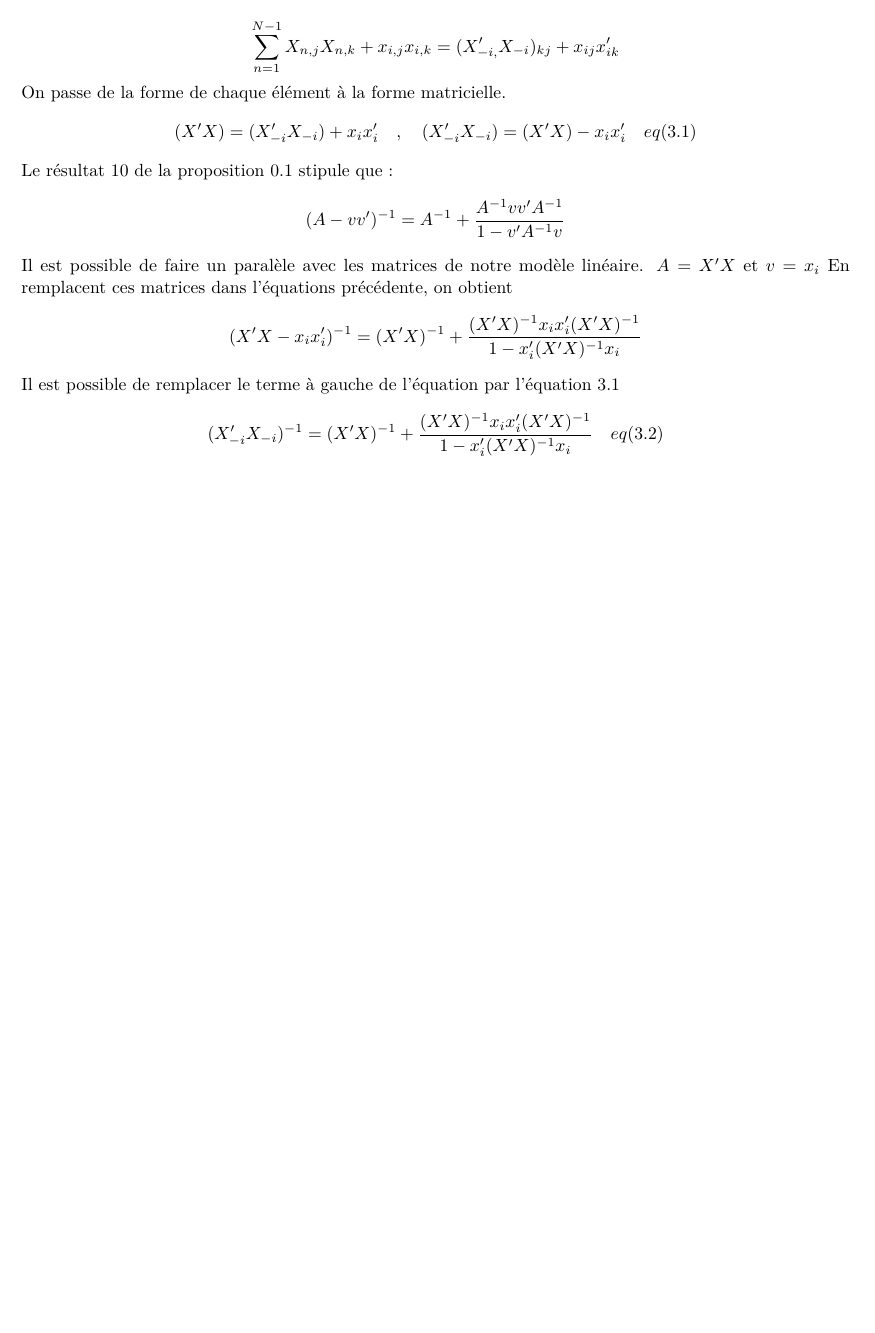
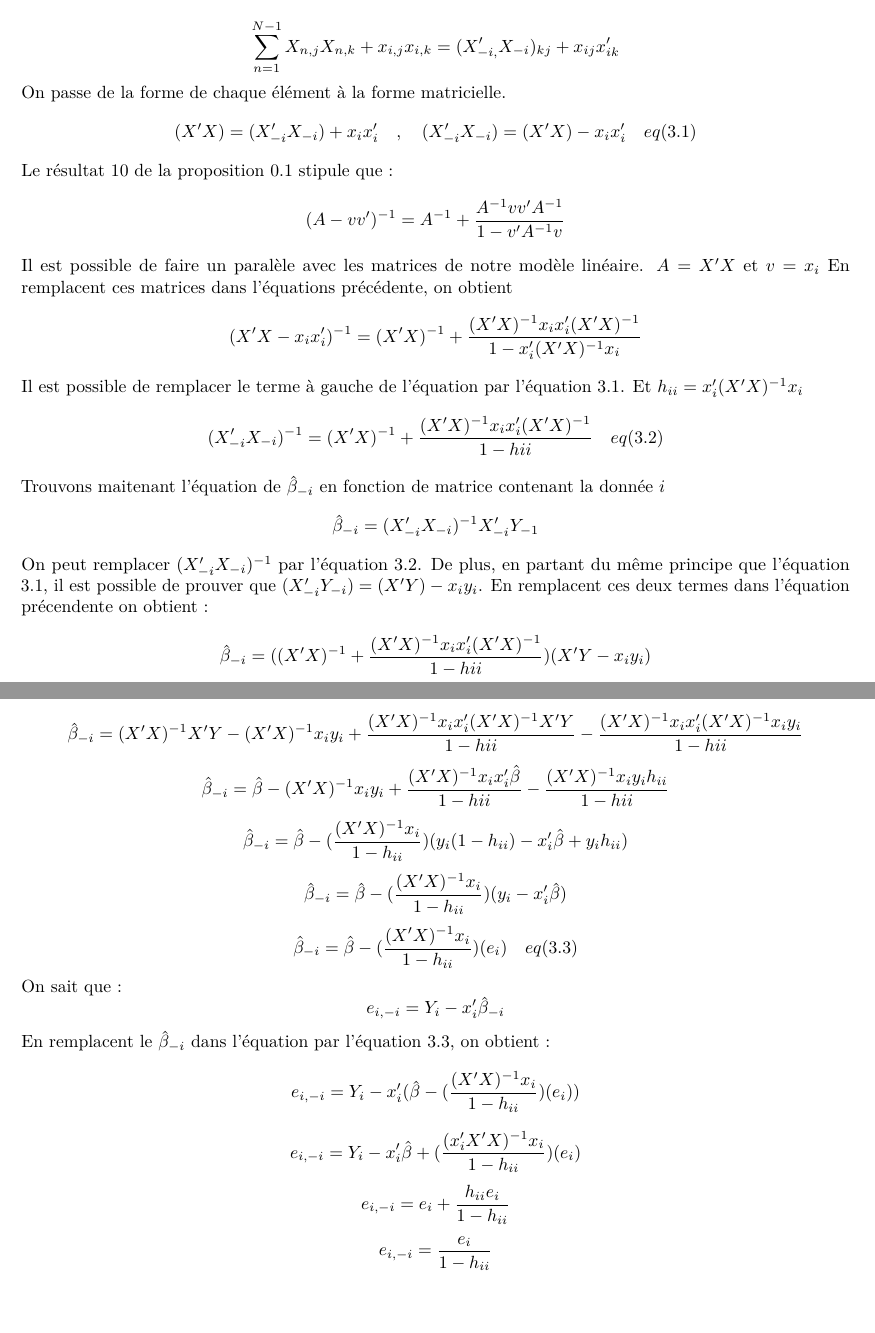
Before and after one commit to William-Bourget/Devoir-1-SIT-7120, an R Markdown document (Fichiers/R/TP - Chap3.Rmd): part of the page before the commit and two parts of pages 1 and 2 of 2 after it, the two joined at a grey line, cut so that both start at the same text, the shorter picture padded with empty space. Rendered offline with R 4.5, knitr and Pandoc, then LaTeX, with nearby package versions.

Commit message:
fin de la preuve et ajout du pdf

```diff
--- a/Fichiers/R/TP - Chap3.Rmd
+++ b/Fichiers/R/TP - Chap3.Rmd
@@ -21,5 +21,21 @@ $$ (A -vv')^{-1} = A^{-1} + \frac{A^{-1}vv'A^{-1}}{1-v'A^{-1}v} $$
 Il est possible de faire un paralèle avec les matrices de notre modèle linéaire. $A = X'X$ et $v = x_i$
 En remplacent ces matrices dans l'équations précédente, on obtient
 $$ (X'X - x_ix_i')^{-1} = (X'X)^{-1} + \frac{(X'X)^{-1} x_ix_i' (X'X)^{-1}}{1-x_i'(X'X)^{-1}x_i} $$
-Il est possible de remplacer le terme à gauche de l'équation par l'équation 3.1
-$$ (X'_{-i}X_{-i})^{-1} = (X'X)^{-1} + \frac{(X'X)^{-1} x_ix_i' (X'X)^{-1}}{1-x_i'(X'X)^{-1}x_i}  \  \ \ eq(3.2) $$
+Il est possible de remplacer le terme à gauche de l'équation par l'équation 3.1. Et $h_{ii} = x_i'(X'X)^{-1}x_i$
+$$ (X'_{-i}X_{-i})^{-1} = (X'X)^{-1} + \frac{(X'X)^{-1} x_ix_i' (X'X)^{-1}}{1-hii}  \  \ \ eq(3.2) $$
+Trouvons maitenant l'équation de $\hat{\beta}_{-i}$ en fonction de matrice contenant la donnée $i$
+$$ \hat{\beta}_{-i} =  (X'_{-i}X_{-i})^{-1} X'_{-i}Y_{-1} $$
+On peut remplacer $(X'_{-i}X_{-i})^{-1}$ par l'équation 3.2. De plus, en partant du même principe que l'équation 3.1, il est possible de prouver que $(X'_{-i}Y_{-i}) = (X'Y) - x_iy_i$. En remplacent ces deux termes dans l'équation précendente on obtient :
+$$ \hat{\beta}_{-i} = ((X'X)^{-1} + \frac{(X'X)^{-1} x_ix_i' (X'X)^{-1}}{1-hii})(X'Y - x_iy_i)  $$
+$$ \hat{\beta}_{-i} = (X'X)^{-1}X'Y - (X'X)^{-1}x_iy_i + \frac{(X'X)^{-1} x_ix_i' (X'X)^{-1}X'Y}{1-hii} - \frac{(X'X)^{-1} x_ix_i' (X'X)^{-1}x_iy_i}{1-hii} $$
+$$ \hat{\beta}_{-i} = \hat{\beta} - (X'X)^{-1}x_iy_i +  \frac{(X'X)^{-1} x_ix_i'\hat{\beta}}{1-hii} - \frac{(X'X)^{-1} x_iy_ih_{ii}}{1-hii} $$
+$$ \hat{\beta}_{-i} = \hat{\beta} - (\frac{(X'X)^{-1}x_i}{1-h_{ii}})(y_i(1-h_{ii}) - x_i'\hat{\beta} + y_ih_{ii}) $$
+$$ \hat{\beta}_{-i} = \hat{\beta} - (\frac{(X'X)^{-1}x_i}{1-h_{ii}})(y_i - x_i'\hat{\beta})$$
+$$ \hat{\beta}_{-i} = \hat{\beta} - (\frac{(X'X)^{-1}x_i}{1-h_{ii}})(e_i)  \  \ \ eq(3.3)  $$
+On sait que :
+$$ e_{i,-i} = Y_i - x'_i\hat{\beta}_{-i} $$
+En remplacent le $\hat{\beta}_{-i}$ dans l'équation par l'équation 3.3, on obtient :
+$$ e_{i,-i} = Y_i - x'_i(\hat{\beta} - (\frac{(X'X)^{-1}x_i}{1-h_{ii}})(e_i)) $$
+$$ e_{i,-i} = Y_i - x'_i\hat{\beta} + (\frac{(x_i'X'X)^{-1}x_i}{1-h_{ii}})(e_i) $$
+$$ e_{i,-i} =e_i + \frac{h_{ii}e_i}{1-h_{ii}}$$
+$$ e_{i,-i} =\frac{e_i}{1-h_{ii}}$$
```
Also changed, not shown: Fichiers/R/TP_-_Chap3.pdf (added).
